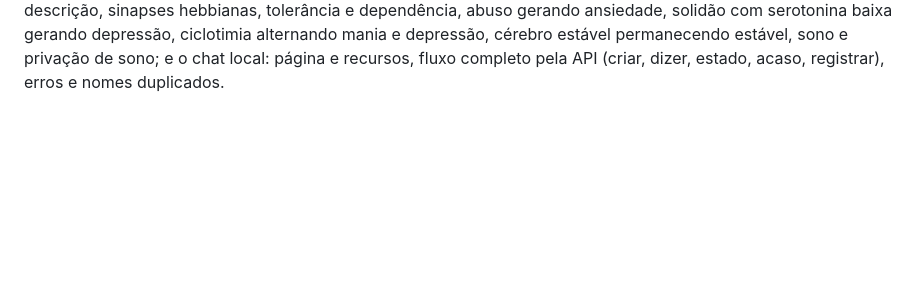
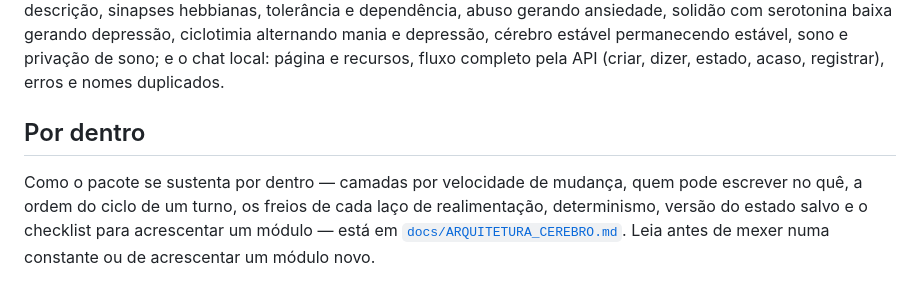
Before and after one commit to pedromilanq3-stack/adamant_make_up_artist, a Markdown page: docs/CEREBRO.md, the part around the change. Drawn GitHub-style; blank space fills up the shorter version.

```diff
--- a/docs/CEREBRO.md
+++ b/docs/CEREBRO.md
@@ -399,3 +399,11 @@ gerando ansiedade, solidão com serotonina baixa gerando depressão, ciclotimia
 mania e depressão, cérebro estável permanecendo estável, sono e privação de sono; e o
 chat local: página e recursos, fluxo completo pela API (criar, dizer, estado, acaso,
 registrar), erros e nomes duplicados.
+
+## Por dentro
+
+Como o pacote se sustenta por dentro — camadas por velocidade de mudança, quem pode
+escrever no quê, a ordem do ciclo de um turno, os freios de cada laço de
+realimentação, determinismo, versão do estado salvo e o checklist para acrescentar um
+módulo — está em [`docs/ARQUITETURA_CEREBRO.md`](ARQUITETURA_CEREBRO.md). Leia antes
+de mexer numa constante ou de acrescentar um módulo novo.
```
Also changed, not shown: docs/ARQUITETURA_CEREBRO.md (added, +316 -0 lines).
